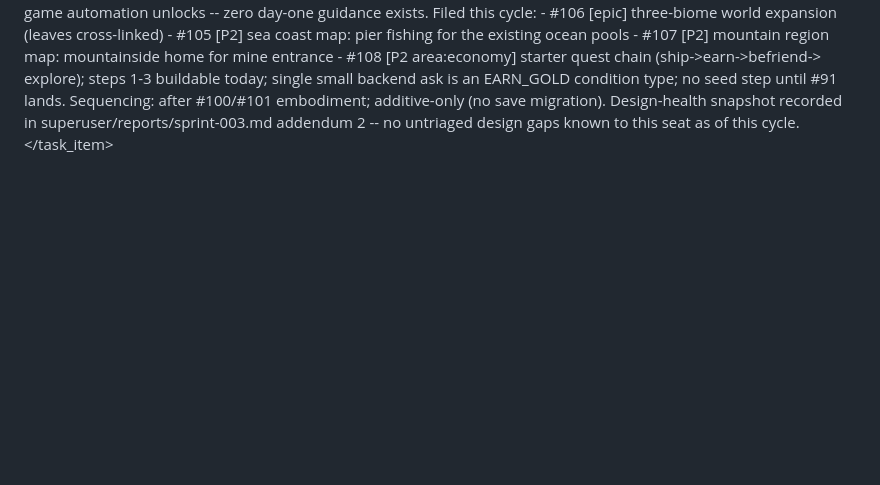
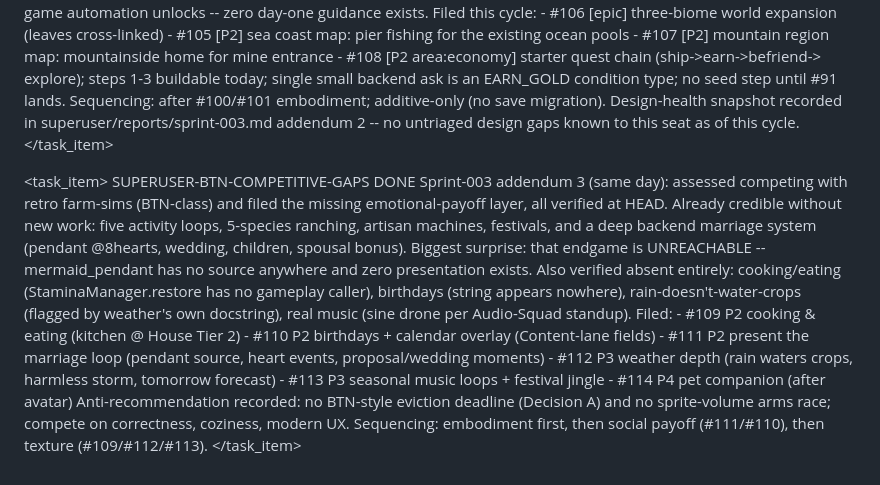
Before and after one commit to GRITui/story-of-country-side, a Markdown page: backlog-inbox.md, the part around the change. Drawn GitHub-style; blank space fills up the shorter version.

```diff
--- a/backlog-inbox.md
+++ b/backlog-inbox.md
@@ -2330,3 +2330,34 @@ either, so the remote branches remain as harmless merged-and-stale refs).
     gaps known to this seat as of this cycle.
   </description>
 </task_item>
+
+<task_item>
+  <id>SUPERUSER-BTN-COMPETITIVE-GAPS</id>
+  <status>DONE</status>
+  <description>
+    Sprint-003 addendum 3 (same day): assessed competing with retro
+    farm-sims (BTN-class) and filed the missing emotional-payoff layer,
+    all verified at HEAD. Already credible without new work: five
+    activity loops, 5-species ranching, artisan machines, festivals,
+    and a deep backend marriage system (pendant @8hearts, wedding,
+    children, spousal bonus). Biggest surprise: that endgame is
+    UNREACHABLE -- mermaid_pendant has no source anywhere and zero
+    presentation exists. Also verified absent entirely: cooking/eating
+    (StaminaManager.restore has no gameplay caller), birthdays (string
+    appears nowhere), rain-doesn't-water-crops (flagged by weather's own
+    docstring), real music (sine drone per Audio-Squad standup).
+    Filed:
+    - #109 P2 cooking & eating (kitchen @ House Tier 2)
+    - #110 P2 birthdays + calendar overlay (Content-lane fields)
+    - #111 P2 present the marriage loop (pendant source, heart events,
+      proposal/wedding moments)
+    - #112 P3 weather depth (rain waters crops, harmless storm,
+      tomorrow forecast)
+    - #113 P3 seasonal music loops + festival jingle
+    - #114 P4 pet companion (after avatar)
+    Anti-recommendation recorded: no BTN-style eviction deadline
+    (Decision A) and no sprite-volume arms race; compete on correctness,
+    coziness, modern UX. Sequencing: embodiment first, then social
+    payoff (#111/#110), then texture (#109/#112/#113).
+  </description>
+</task_item>
```
Also changed, not shown: superuser/reports/sprint-003.md (+42 -0 lines).
